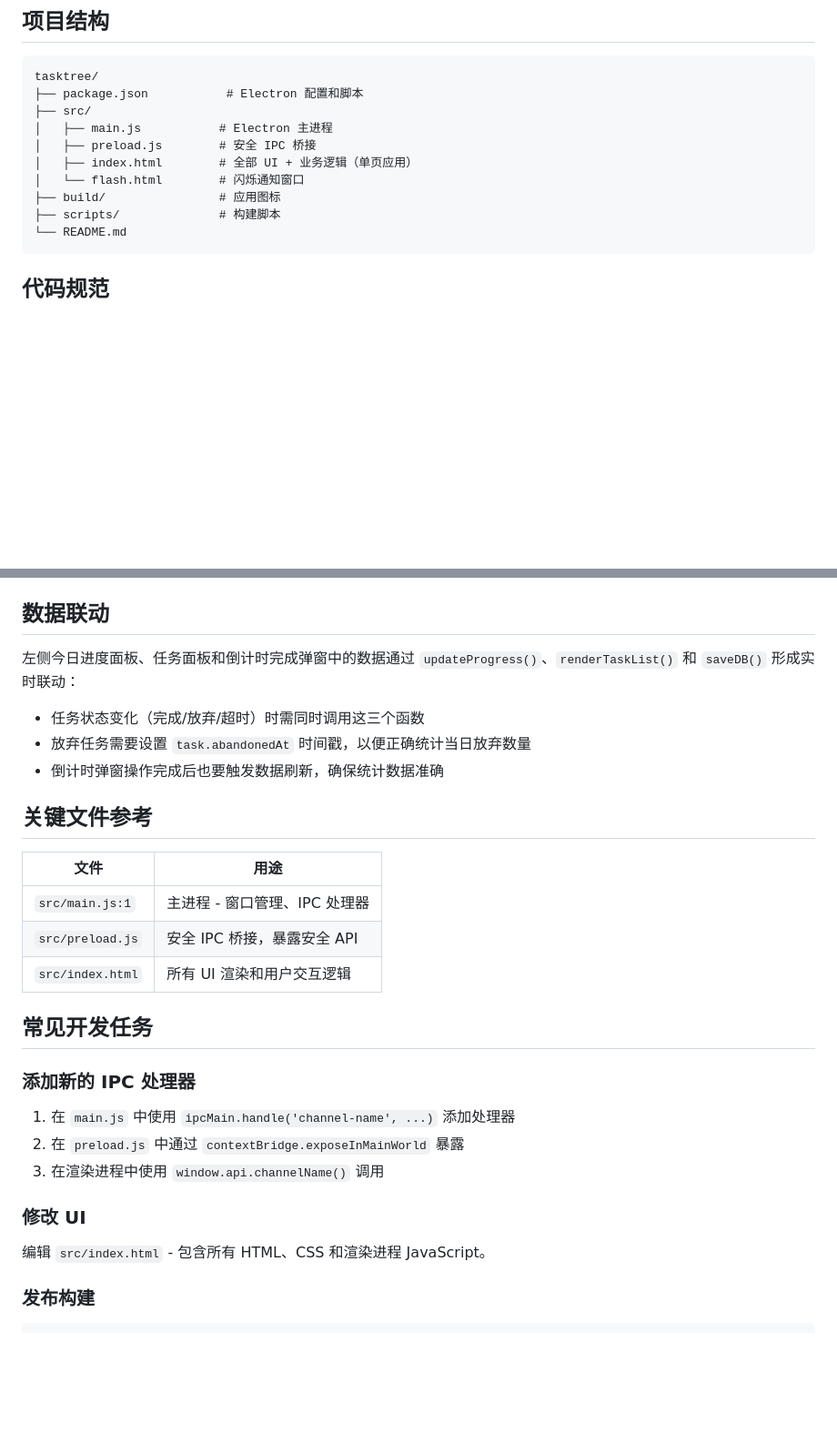
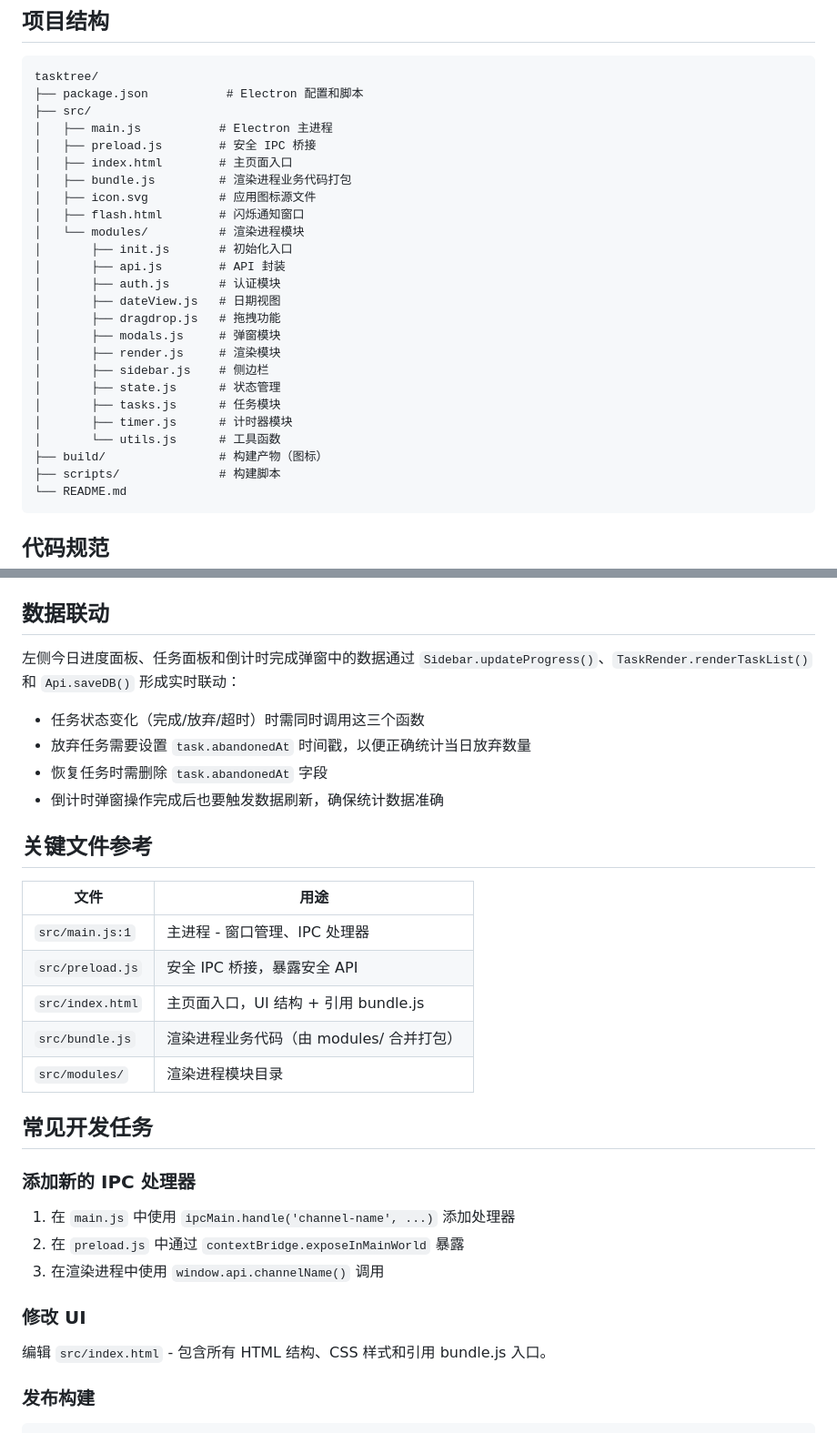
Before and after one commit to junglegodlion/tasktree, a Markdown page: AGENTS.md, 2 parts joined by grey strips. Shown at 91% size. Rendered like a GitHub page; blank space fills up the shorter version.

Commit message:
docs: 更新 AGENTS.md 与项目现状保持一致

````diff
--- a/AGENTS.md
+++ b/AGENTS.md
@@ -36,9 +36,24 @@ tasktree/
 ├── src/
 │   ├── main.js           # Electron 主进程
 │   ├── preload.js        # 安全 IPC 桥接
-│   ├── index.html        # 全部 UI + 业务逻辑（单页应用）
-│   └── flash.html        # 闪烁通知窗口
-├── build/                # 应用图标
+│   ├── index.html        # 主页面入口
+│   ├── bundle.js         # 渲染进程业务代码打包
+│   ├── icon.svg          # 应用图标源文件
+│   ├── flash.html        # 闪烁通知窗口
+│   └── modules/          # 渲染进程模块
+│       ├── init.js       # 初始化入口
+│       ├── api.js        # API 封装
+│       ├── auth.js       # 认证模块
+│       ├── dateView.js   # 日期视图
+│       ├── dragdrop.js   # 拖拽功能
+│       ├── modals.js     # 弹窗模块
+│       ├── render.js     # 渲染模块
+│       ├── sidebar.js    # 侧边栏
+│       ├── state.js      # 状态管理
+│       ├── tasks.js      # 任务模块
+│       ├── timer.js      # 计时器模块
+│       └── utils.js      # 工具函数
+├── build/                # 构建产物（图标）
 ├── scripts/              # 构建脚本
 └── README.md
 ```
@@ -117,10 +132,11 @@ function loadData() {
 
 ## 数据联动
 
-左侧今日进度面板、任务面板和倒计时完成弹窗中的数据通过 `updateProgress()`、`renderTaskList()` 和 `saveDB()` 形成实时联动：
+左侧今日进度面板、任务面板和倒计时完成弹窗中的数据通过 `Sidebar.updateProgress()`、`TaskRender.renderTaskList()` 和 `Api.saveDB()` 形成实时联动：
 
 - 任务状态变化（完成/放弃/超时）时需同时调用这三个函数
 - 放弃任务需要设置 `task.abandonedAt` 时间戳，以便正确统计当日放弃数量
+- 恢复任务时需删除 `task.abandonedAt` 字段
 - 倒计时弹窗操作完成后也要触发数据刷新，确保统计数据准确
 
 ## 关键文件参考
@@ -129,7 +145,9 @@ function loadData() {
 |------|------|
 | `src/main.js:1` | 主进程 - 窗口管理、IPC 处理器 |
 | `src/preload.js` | 安全 IPC 桥接，暴露安全 API |
-| `src/index.html` | 所有 UI 渲染和用户交互逻辑 |
+| `src/index.html` | 主页面入口，UI 结构 + 引用 bundle.js |
+| `src/bundle.js` | 渲染进程业务代码（由 modules/ 合并打包） |
+| `src/modules/` | 渲染进程模块目录 |
 
 ## 常见开发任务
 
@@ -141,7 +159,7 @@ function loadData() {
 
 ### 修改 UI
 
-编辑 `src/index.html` - 包含所有 HTML、CSS 和渲染进程 JavaScript。
+编辑 `src/index.html` - 包含所有 HTML 结构、CSS 样式和引用 bundle.js 入口。
 
 ### 发布构建
 
````
